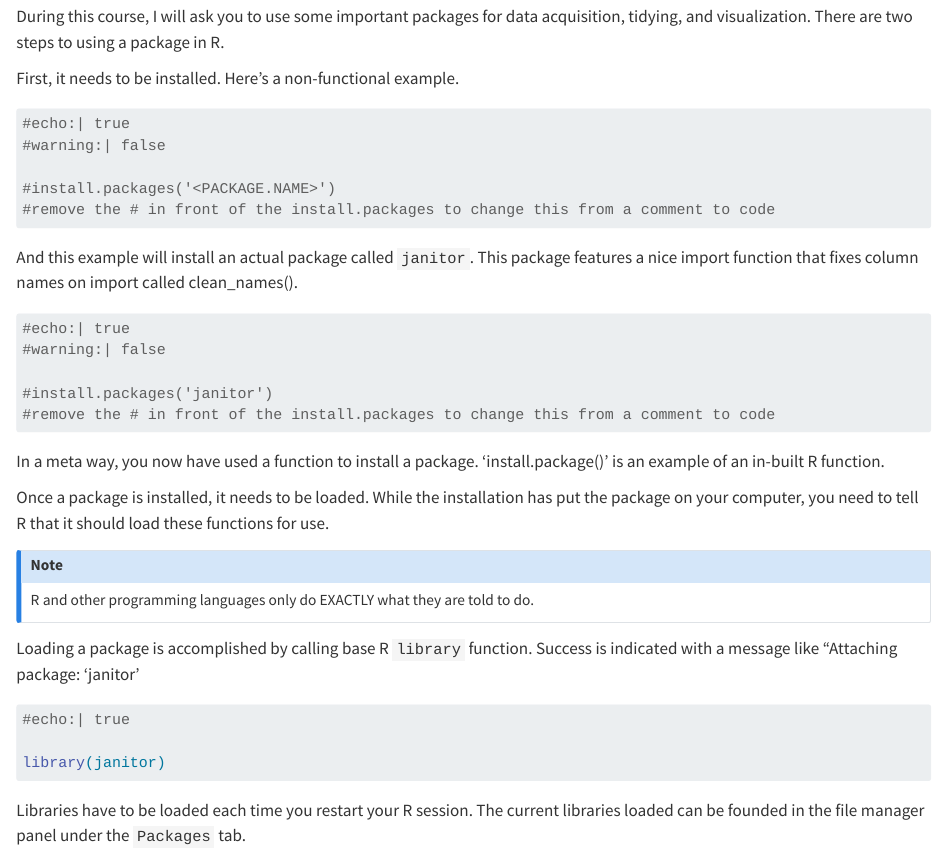
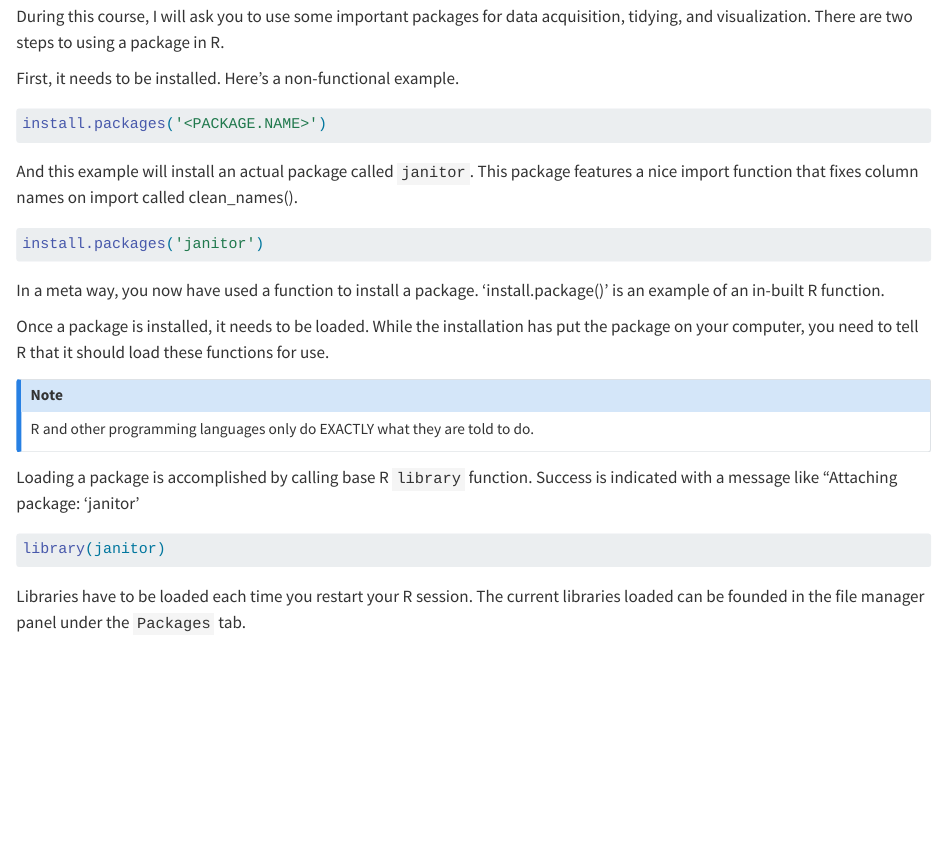
Before and after one commit to RadicalResearchLLC/EnviroDataVis, a Quarto document (resources.qmd): the page in a window 1100 px wide, from 210 px down. Rendered offline with R 4.5, knitr and Pandoc in place of Quarto, with nearby package versions.

Commit message:
minor edits

````diff
--- a/resources.qmd
+++ b/resources.qmd
@@ -9,22 +9,23 @@ During this course, I will ask you to use some important packages for data acqui
 First, it needs to be installed. Here's a non-functional example.
 
 ```{r}
-#echo:| true
-#warning:| false
+#| echo: true
+#| warning: false
+#| eval: false
 
-#install.packages('<PACKAGE.NAME>')
-#remove the # in front of the install.packages to change this from a comment to code
+install.packages('<PACKAGE.NAME>')
+
 
 ```
 
 And this example will install an actual package called `janitor`. This package features a nice import function that fixes column names on import called clean_names().
 
 ```{r}
-#echo:| true
-#warning:| false
+#| echo: true
+#| warning: false
+#| eval: false
 
-#install.packages('janitor')
-#remove the # in front of the install.packages to change this from a comment to code
+install.packages('janitor')
 
 ```
 
@@ -39,7 +40,7 @@ R and other programming languages only do EXACTLY what they are told to do.
 Loading a package is accomplished by calling base R `library` function. Success is indicated with a message like "Attaching package: 'janitor'
 
 ```{r}
-#echo:| true
+#| echo: true
 
 library(janitor)
 ```
````
